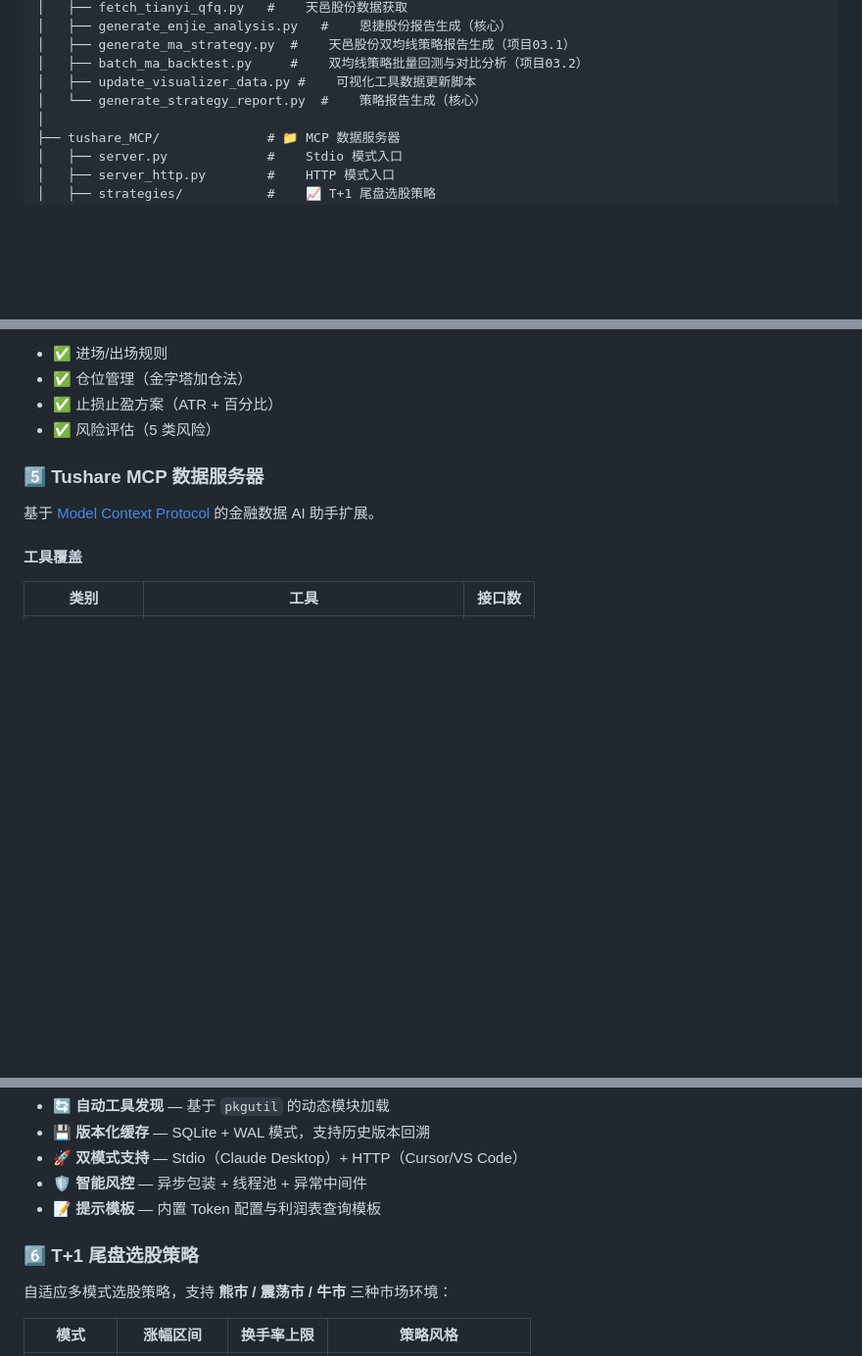
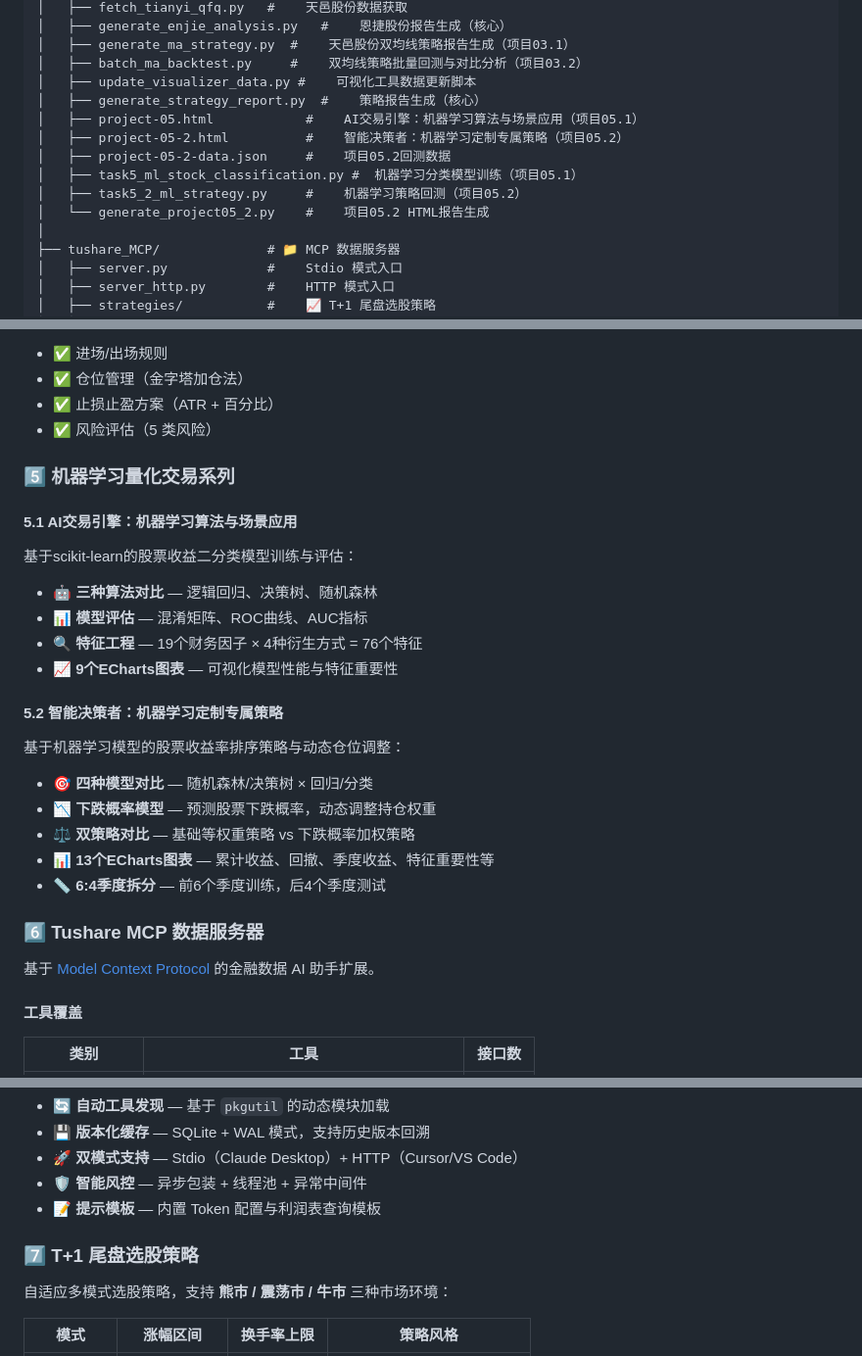
Before and after one commit to 1961410963/AI-quant, a Markdown page: README.md, 3 parts joined by grey strips. Shown at 98% size. GitHub-like rendering; blank space fills up the shorter version.

Commit message:
docs: 更新README添加项目05.1和05.2机器学习量化交易系列说明

```diff
--- a/README.md
+++ b/README.md
@@ -44,7 +44,13 @@
 │   ├── generate_ma_strategy.py  #    天邑股份双均线策略报告生成（项目03.1）
 │   ├── batch_ma_backtest.py     #    双均线策略批量回测与对比分析（项目03.2）
 │   ├── update_visualizer_data.py #    可视化工具数据更新脚本
-│   └── generate_strategy_report.py  #    策略报告生成（核心）
+│   ├── generate_strategy_report.py  #    策略报告生成（核心）
+│   ├── project-05.html            #    AI交易引擎：机器学习算法与场景应用（项目05.1）
+│   ├── project-05-2.html          #    智能决策者：机器学习定制专属策略（项目05.2）
+│   ├── project-05-2-data.json     #    项目05.2回测数据
+│   ├── task5_ml_stock_classification.py #  机器学习分类模型训练（项目05.1）
+│   ├── task5_2_ml_strategy.py     #    机器学习策略回测（项目05.2）
+│   └── generate_project05_2.py    #    项目05.2 HTML报告生成
 │
 ├── tushare_MCP/              # 📁 MCP 数据服务器
 │   ├── server.py             #    Stdio 模式入口
@@ -155,7 +161,28 @@
 - ✅ 止损止盈方案（ATR + 百分比）
 - ✅ 风险评估（5 类风险）
 
-### 5️⃣ Tushare MCP 数据服务器
+### 5️⃣ 机器学习量化交易系列
+
+#### 5.1 AI交易引擎：机器学习算法与场景应用
+
+基于scikit-learn的股票收益二分类模型训练与评估：
+
+- 🤖 **三种算法对比** — 逻辑回归、决策树、随机森林
+- 📊 **模型评估** — 混淆矩阵、ROC曲线、AUC指标
+- 🔍 **特征工程** — 19个财务因子 × 4种衍生方式 = 76个特征
+- 📈 **9个ECharts图表** — 可视化模型性能与特征重要性
+
+#### 5.2 智能决策者：机器学习定制专属策略
+
+基于机器学习模型的股票收益率排序策略与动态仓位调整：
+
+- 🎯 **四种模型对比** — 随机森林/决策树 × 回归/分类
+- 📉 **下跌概率模型** — 预测股票下跌概率，动态调整持仓权重
+- ⚖️ **双策略对比** — 基础等权重策略 vs 下跌概率加权策略
+- 📊 **13个ECharts图表** — 累计收益、回撤、季度收益、特征重要性等
+- 📏 **6:4季度拆分** — 前6个季度训练，后4个季度测试
+
+### 6️⃣ Tushare MCP 数据服务器
 
 基于 [Model Context Protocol](https://modelcontextprotocol.io/) 的金融数据 AI 助手扩展。
 
@@ -187,7 +214,7 @@
 - 🛡️ **智能风控** — 异步包装 + 线程池 + 异常中间件
 - 📝 **提示模板** — 内置 Token 配置与利润表查询模板
 
-### 6️⃣ T+1 尾盘选股策略
+### 7️⃣ T+1 尾盘选股策略
 
 自适应多模式选股策略，支持 **熊市 / 震荡市 / 牛市** 三种市场环境：
 
```
